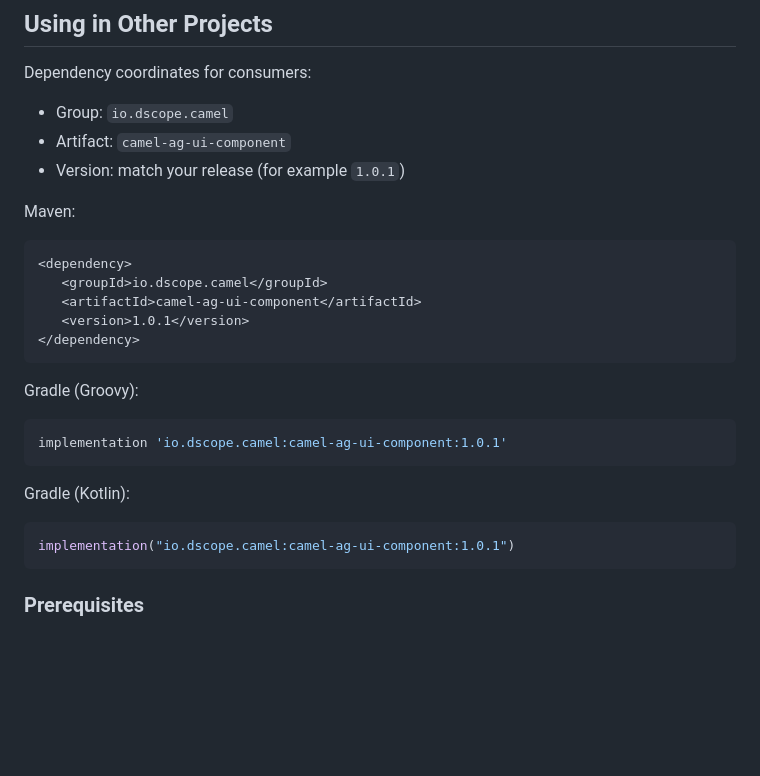
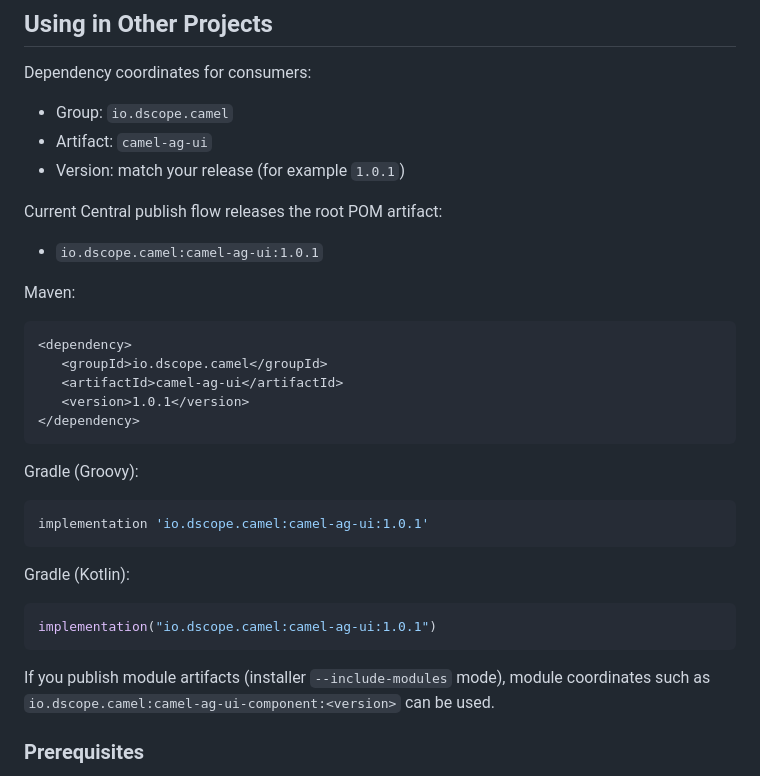
Before and after one commit to dscope-io/dscope-camel-agui, a Markdown page: README.md, the part around the change. Rendered like a GitHub page; blank space fills up the shorter version.

Commit message:
docs: update artifact name from camel-ag-ui-component to camel-ag-ui in README and development guide

````diff
--- a/README.md
+++ b/README.md
@@ -40,15 +40,19 @@ AGUI Dojo integration guide for this sample:
 Dependency coordinates for consumers:
 
 - Group: `io.dscope.camel`
-- Artifact: `camel-ag-ui-component`
+- Artifact: `camel-ag-ui`
 - Version: match your release (for example `1.0.1`)
+
+Current Central publish flow releases the root POM artifact:
+
+- `io.dscope.camel:camel-ag-ui:1.0.1`
 
 Maven:
 
 ```xml
 <dependency>
    <groupId>io.dscope.camel</groupId>
-   <artifactId>camel-ag-ui-component</artifactId>
+   <artifactId>camel-ag-ui</artifactId>
    <version>1.0.1</version>
 </dependency>
 ```
@@ -56,14 +60,16 @@ Maven:
 Gradle (Groovy):
 
 ```groovy
-implementation 'io.dscope.camel:camel-ag-ui-component:1.0.1'
+implementation 'io.dscope.camel:camel-ag-ui:1.0.1'
 ```
 
 Gradle (Kotlin):
 
 ```kotlin
-implementation("io.dscope.camel:camel-ag-ui-component:1.0.1")
+implementation("io.dscope.camel:camel-ag-ui:1.0.1")
 ```
+
+If you publish module artifacts (installer `--include-modules` mode), module coordinates such as `io.dscope.camel:camel-ag-ui-component:<version>` can be used.
 
 ### Prerequisites
 
````
Also changed, not shown: docs/development.md (+10 -4 lines).
